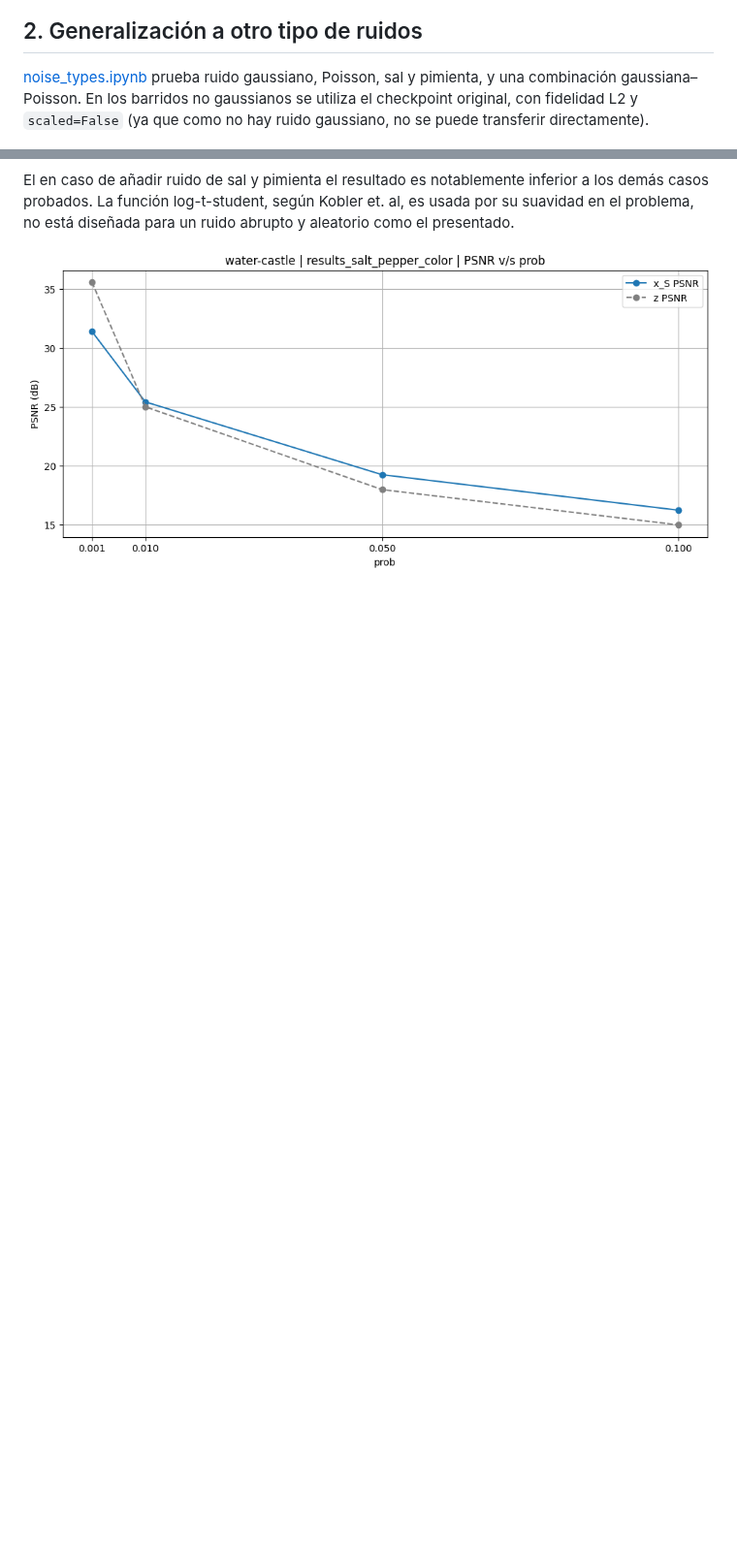
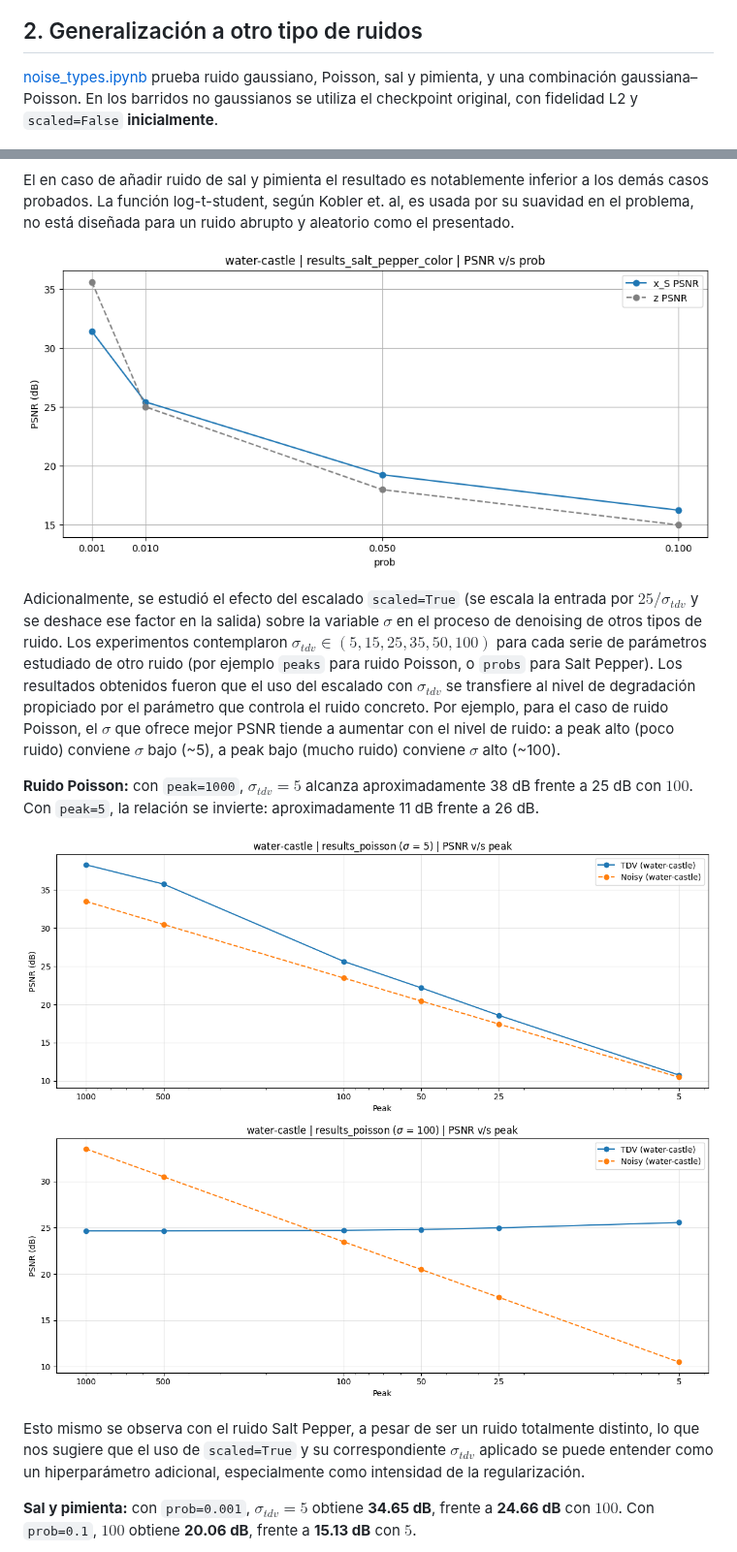
Before and after one commit to Paul0112/tdv-tuning, a Markdown page: README.md, 2 parts joined by grey strips. Shown at 97% size. Rendered like a GitHub page; pictures changed too: docs/images/poisson-scaled-sigma100.png (added), docs/images/poisson-scaled-sigma5.png (added); blank space fills up the shorter version.

Commit message:
Add sigma_tdv plots

```diff
--- a/README.md
+++ b/README.md
@@ -37,7 +37,7 @@ Adicionalmente, se explora la incidencia de disminuir los macroblocks en la inic
 
 ## 2. Generalización a otro tipo de ruidos
 
-[noise_types.ipynb](notebooks/noise_types.ipynb) prueba ruido gaussiano, Poisson, sal y pimienta, y una combinación gaussiana–Poisson. En los barridos no gaussianos se utiliza el checkpoint original, con fidelidad L2 y `scaled=False` (ya que como no hay ruido gaussiano, no se puede transferir directamente).
+[noise_types.ipynb](notebooks/noise_types.ipynb) prueba ruido gaussiano, Poisson, sal y pimienta, y una combinación gaussiana–Poisson. En los barridos no gaussianos se utiliza el checkpoint original, con fidelidad L2 y `scaled=False` **inicialmente**.
 
 
 ![PSNR frente al nivel de ruido gaussiano](docs/images/gaussian-noise.png)
@@ -49,3 +49,17 @@ Para Poisson se genera `z = Poisson(peak · y) / peak`. donde `peak` representa
 El en caso de añadir ruido de sal y pimienta el resultado es notablemente inferior a los demás casos probados. La función log-t-student, según Kobler et. al, es usada por su suavidad en el problema, no está diseñada para un ruido abrupto y aleatorio como el presentado.
 
 ![PSNR de entrada y salida bajo ruido de sal y pimienta](docs/images/salt-pepper-noise.png)
+
+
+Adicionalmente, se estudió el efecto del escalado `scaled=True` (se escala la entrada por $25/\sigma_{tdv}$ y se deshace ese factor en la salida) sobre la variable $\sigma$ en el proceso de denoising de otros tipos de ruido. Los experimentos contemplaron $\sigma_{tdv} \in (5, 15, 25, 35, 50, 100)$ para cada serie de parámetros estudiado de otro ruido (por ejemplo `peaks` para ruido Poisson, o `probs` para Salt Pepper). Los resultados obtenidos fueron que el uso del escalado con $\sigma_{tdv}$ se transfiere al nivel de degradación propiciado por el parámetro que controla el ruido concreto. Por ejemplo, para el caso de ruido Poisson, el $\sigma$ que ofrece mejor PSNR tiende a aumentar con el nivel de ruido: a peak alto (poco ruido) conviene $\sigma$ bajo (~5), a peak bajo (mucho ruido) conviene $\sigma$ alto (~100).
+
+**Ruido Poisson:** con `peak=1000`, $\sigma_{tdv}=5$ alcanza aproximadamente 38 dB frente a 25 dB con $100$. Con `peak=5`, la relación se invierte: aproximadamente 11 dB frente a 26 dB.
+
+![Poisson en water-castle con escalado y sigma TDV igual a 5](docs/images/poisson-scaled-sigma5.png)
+![Poisson en water-castle con escalado y sigma TDV igual a 100](docs/images/poisson-scaled-sigma100.png)
+
+
+Esto mismo se observa con el ruido Salt Pepper, a pesar de ser un ruido totalmente distinto, lo que nos sugiere que el uso de `scaled=True` y su correspondiente $\sigma_{tdv}$ aplicado se puede entender como un hiperparámetro adicional, especialmente como intensidad de la regularización.
+
+**Sal y pimienta:** con `prob=0.001`, $\sigma_{tdv}=5$ obtiene **34.65 dB**, frente a **24.66 dB** con $100$. Con `prob=0.1`, $100$ obtiene **20.06 dB**, frente a **15.13 dB** con $5$.
+
```
Also changed, not shown: other parts of README.md (+7 -0 lines), docs/images/README.md (+10 -0 lines), docs/images/salt-pepper-scaled-sigma100.png (added), docs/images/salt-pepper-scaled-sigma5.png (added), 2 other files.
